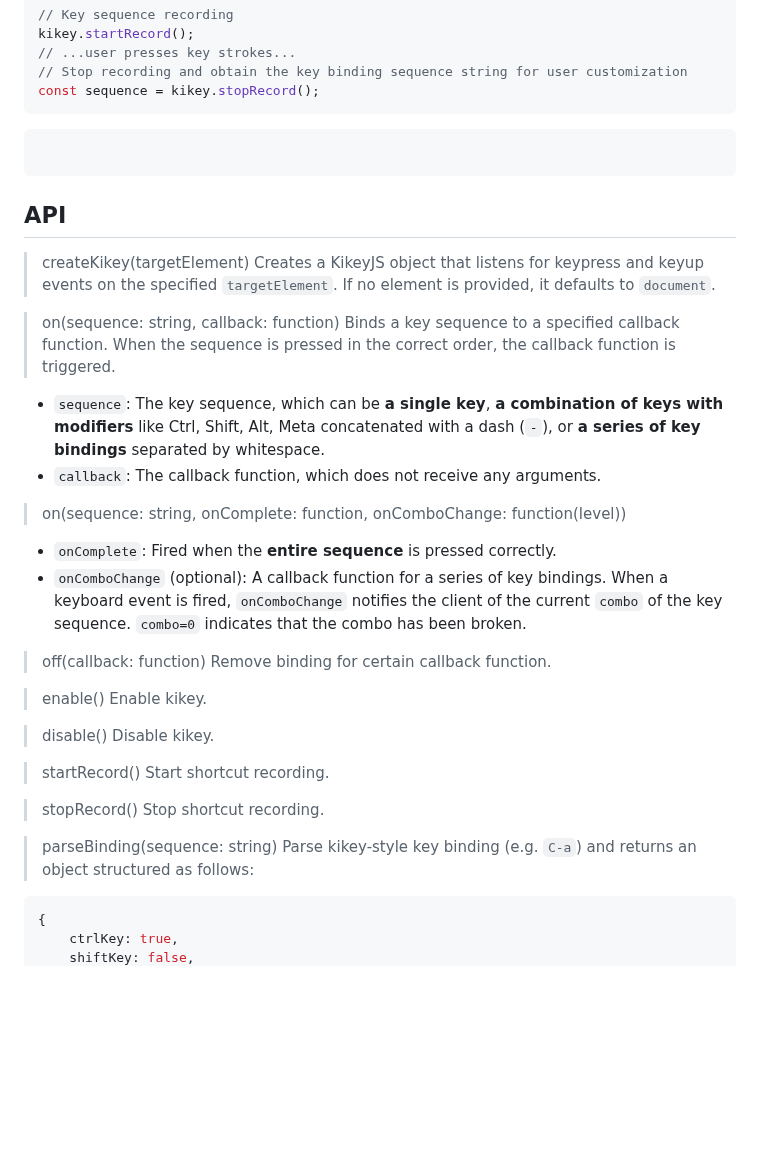
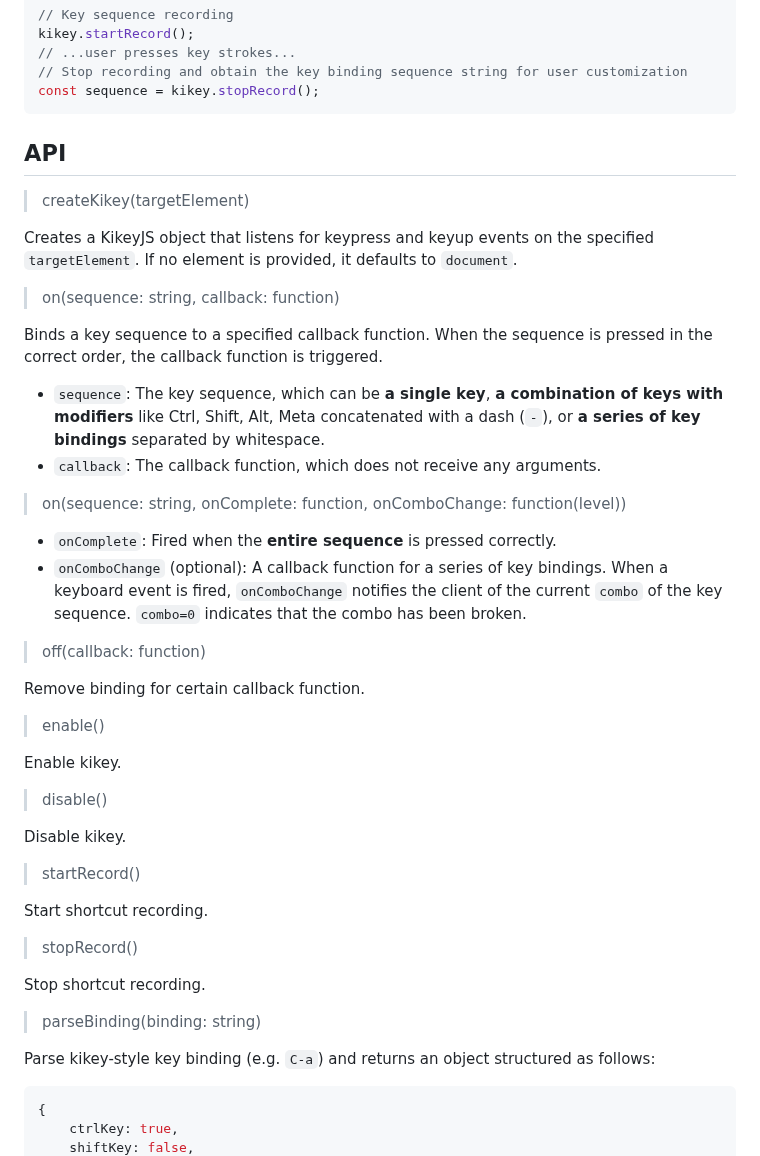
Before and after one commit to FOBshippingpoint/kikey, a Markdown page: README.md, the part around the change. Drawn GitHub-style; blank space fills up the shorter version.

Commit message:
docs[no ci]: fix typo

````diff
--- a/README.md
+++ b/README.md
@@ -51,40 +51,45 @@ kikey.startRecord();
 const sequence = kikey.stopRecord();
 ```
 
-```ts
-
-```
-
 ## API
 
 > createKikey(targetElement)
+
 Creates a KikeyJS object that listens for keypress and keyup events on the specified `targetElement`. If no element is provided, it defaults to `document`.
 
 > on(sequence: string, callback: function)
+
 Binds a key sequence to a specified callback function. When the sequence is pressed in the correct order, the callback function is triggered.
 - `sequence`: The key sequence, which can be **a single key**, **a combination of keys with modifiers** like Ctrl, Shift, Alt, Meta concatenated with a dash (`-`), or **a series of key bindings** separated by whitespace.
 - `callback`: The callback function, which does not receive any arguments.
 
 > on(sequence: string, onComplete: function, onComboChange: function(level))
+
 - `onComplete`: Fired when the **entire sequence** is pressed correctly.
 - `onComboChange` (optional): A callback function for a series of key bindings. When a keyboard event is fired, `onComboChange` notifies the client of the current `combo` of the key sequence. `combo=0` indicates that the combo has been broken.
 
 > off(callback: function)
+
 Remove binding for certain callback function.
 
 > enable()
+
 Enable kikey.
 
 > disable()
+
 Disable kikey.
 
 > startRecord()
+
 Start shortcut recording.
 
 > stopRecord()
+
 Stop shortcut recording.
 
-> parseBinding(sequence: string)
+> parseBinding(binding: string)
+
 Parse kikey-style key binding (e.g. `C-a`) and returns an object structured as follows:
 ```js
 {
````
